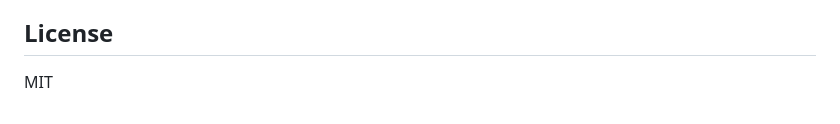
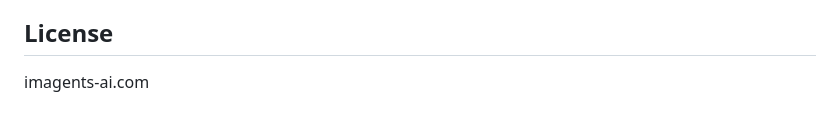
Before and after one commit to bangnevgo/Navi-Code, a Markdown page: README.md, the part around the change. GitHub-like rendering.

Commit message:
Change license to imagents-ai.com
Co-Authored-By: Claude Opus 4.8 <noreply@anthropic.com>

```diff
--- a/README.md
+++ b/README.md
@@ -229,4 +229,4 @@ NaviCode is one of several AI-powered coding tools. Here's how it compares with
 
 ## License
 
-MIT
+imagents-ai.com
```
